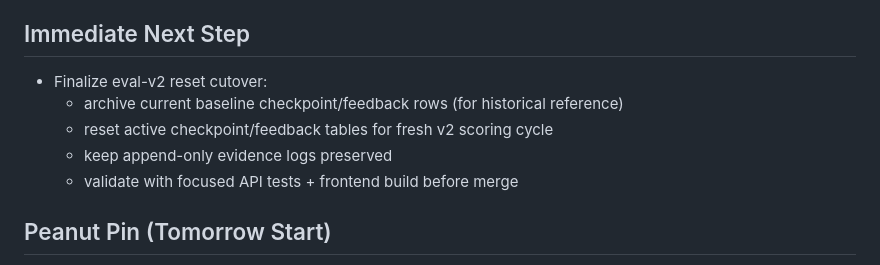
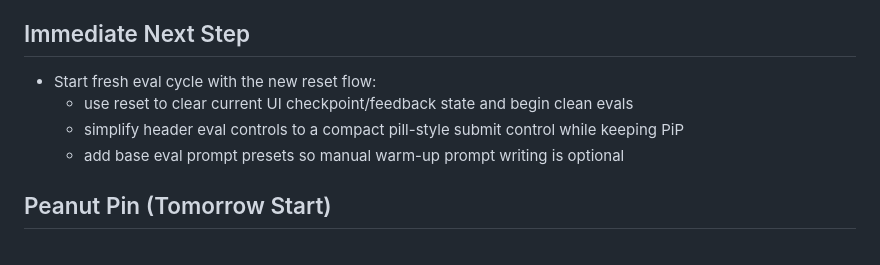
Before and after one commit to tryskian/polinko, a Markdown page: docs/SESSION_HANDOFF.md, the part around one of its changes. GitHub-like rendering.

```diff
--- a/docs/SESSION_HANDOFF.md
+++ b/docs/SESSION_HANDOFF.md
@@ -233,11 +233,11 @@
 
 ## Immediate Next Step
 
-- Finalize eval-v2 reset cutover:
-  - archive current baseline checkpoint/feedback rows (for historical reference)
-  - reset active checkpoint/feedback tables for fresh v2 scoring cycle
-  - keep append-only evidence logs preserved
-  - validate with focused API tests + frontend build before merge
+- Start fresh eval cycle with the new reset flow:
+  - use reset to clear current UI checkpoint/feedback state and begin clean evals
+  - simplify header eval controls to a compact pill-style submit control while
+    keeping PiP
+  - add base eval prompt presets so manual warm-up prompt writing is optional
 
 ## Peanut Pin (Tomorrow Start)
 
```
Also changed, not shown: other parts of docs/SESSION_HANDOFF.md (+1 -1 lines), docs/RUNBOOK.md (+31 -43 lines), docs/STATE.md (+10 -0 lines).
